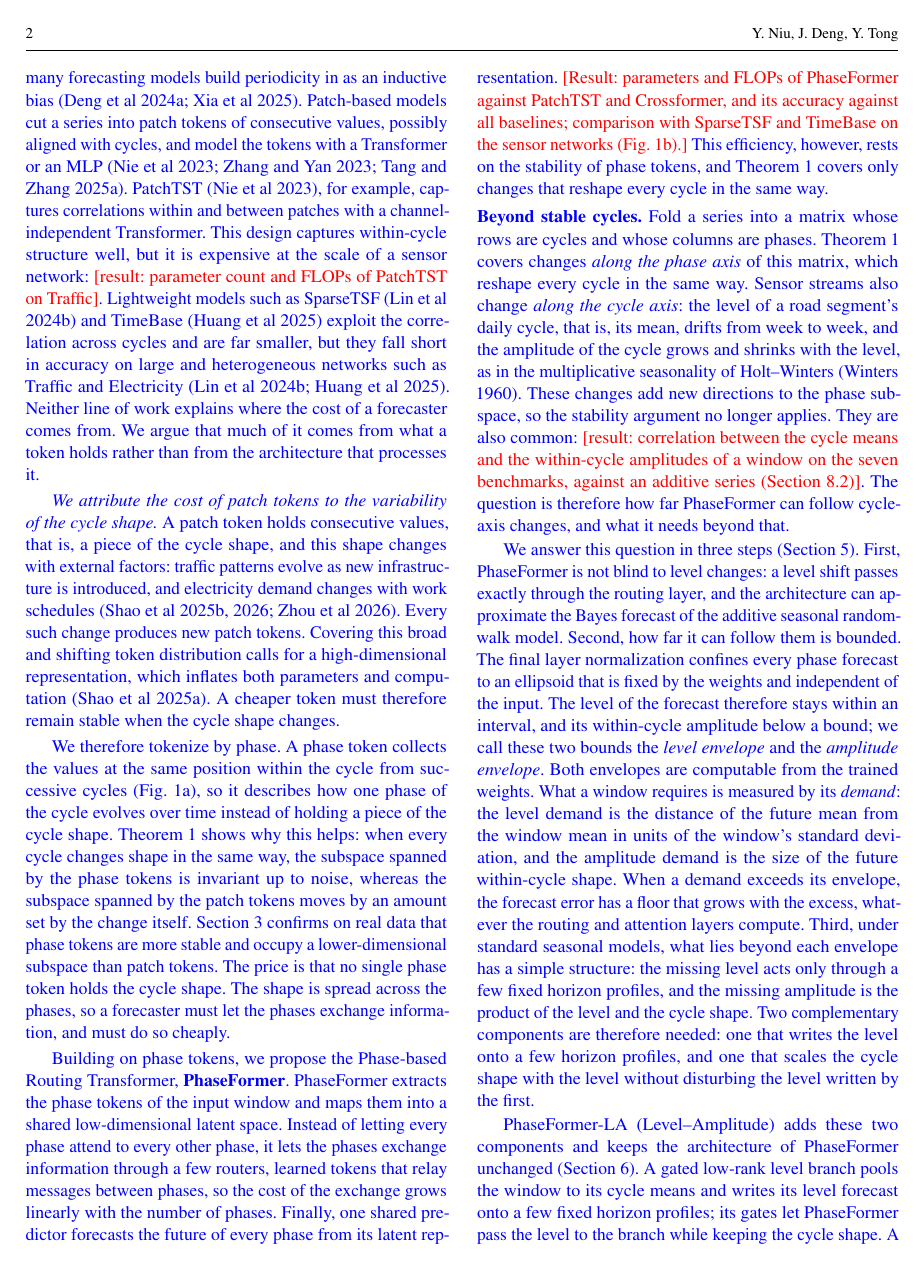
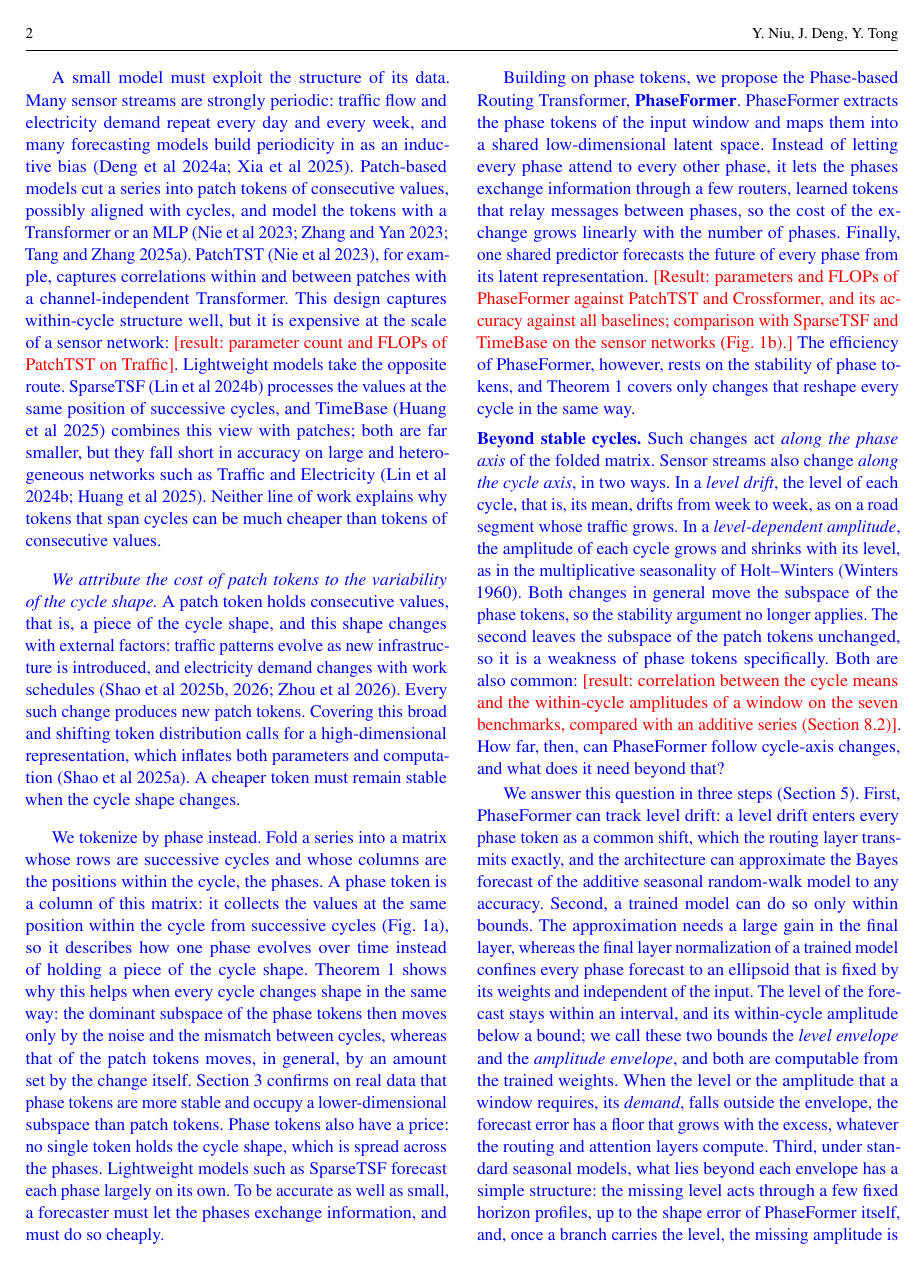
Before and after one commit to neumyor/PhaseFormer, a LaTeX paper (paper/vldbj/main.tex, which reads paper/vldbj/body/introduction.tex): page 2 of 31. Compiled offline with pdfLaTeX.

Commit message:
Revise the introduction after the second review: scope the theorem statements, position against lightweight phase models, align the component count
Co-Authored-By: Claude Opus 5.5 <noreply@anthropic.com>

```diff
--- a/paper/vldbj/body/introduction.tex
+++ b/paper/vldbj/body/introduction.tex
@@ -1,9 +1,9 @@
 \section{Introduction}
 \label{sec:intro}
 \blue{
-Time series forecasting underpins decisions in weather services~\citep{weathernature2025,wu2021autoformer}, energy planning~\citep{lai2018energy,alvarez2010energy,cheng2021windturbine} and traffic management~\citep{cirstea2022towardstraffic,cirstea2021enhancenet,wu2021autocts}. Many of these series are spatio-temporal: they are produced by networks of sensors, such as the loop detectors of a road network or the smart meters of a power grid. A forecasting system must serve every sensor of the network at every update, so efficiency is a first-class requirement alongside accuracy~\citep{lai2023lightcts}. A common way to scale to many sensors is to share one channel-independent model, that is, one model applied to the series of each sensor separately~\citep{nie2023patchtst,zeng2023dlinear}. Sharing keeps the number of parameters independent of the size of the network, but the computation of the model is repeated for every sensor at every update. The size of this shared model, in parameters and in computation per sensor, therefore decides the cost of the whole system, and the question we study is how small it can be made without losing accuracy.
+Time series forecasting underpins decisions in weather services~\citep{weathernature2025,wu2021autoformer}, energy planning~\citep{lai2018energy,alvarez2010energy,cheng2021windturbine} and traffic management~\citep{cirstea2022towardstraffic,cirstea2021enhancenet,wu2021autocts}. Many of these series are spatio-temporal: they are produced by networks of sensors, such as the loop detectors of a road network or the smart meters of a power grid. A forecasting system must serve every sensor of the network at every update, so efficiency is a first-class requirement alongside accuracy~\citep{lai2023lightcts}. Graph-based models capture the dependencies between sensors explicitly, at a cost that grows with the size of the graph~\citep{wu2019graphwavenet,lai2023lightcts}. A complementary way to scale is to share one channel-independent model, that is, one model applied to the series of each sensor separately~\citep{nie2023patchtst,zeng2023dlinear}. Its computation is then repeated for every sensor at every update, so the computation per sensor, multiplied by the number of sensors, decides the cost of the whole system, and a small number of parameters keeps the model cheap to store and to retrain. The question we study is how small this shared model can be made without losing accuracy.
 
-A model can be small only if it exploits the structure of its data. Sensor data are strongly periodic: traffic flow and electricity demand repeat every day and every week, and many forecasting models build periodicity in as an inductive bias~\citep{deng2024disentangling,xia2025timeemb}. Patch-based models cut a series into patch tokens of consecutive values, possibly aligned with cycles, and model the tokens with a Transformer or an MLP~\citep{nie2023patchtst,zhang2023crossformer,tang2025unlocking}. PatchTST~\citep{nie2023patchtst}, for example, captures correlations within and between patches with a channel-independent Transformer. This design captures within-cycle structure well, but it is expensive at the scale of a sensor network: \tbd{result: parameter count and FLOPs of PatchTST on Traffic}. Lightweight models such as SparseTSF~\citep{lin2024sparsetsf} and TimeBase~\citep{huang2025timebase} exploit the correlation across cycles and are far smaller, but they fall short in accuracy on large and heterogeneous networks such as Traffic and Electricity~\citep{lin2024sparsetsf,huang2025timebase}. Neither line of work explains where the cost of a forecaster comes from. We argue that much of it comes from what a token holds rather than from the architecture that processes it.
+A small model must exploit the structure of its data. Many sensor streams are strongly periodic: traffic flow and electricity demand repeat every day and every week, and many forecasting models build periodicity in as an inductive bias~\citep{deng2024disentangling,xia2025timeemb}. Patch-based models cut a series into patch tokens of consecutive values, possibly aligned with cycles, and model the tokens with a Transformer or an MLP~\citep{nie2023patchtst,zhang2023crossformer,tang2025unlocking}. PatchTST~\citep{nie2023patchtst}, for example, captures correlations within and between patches with a channel-independent Transformer. This design captures within-cycle structure well, but it is expensive at the scale of a sensor network: \tbd{result: parameter count and FLOPs of PatchTST on Traffic}. Lightweight models take the opposite route. SparseTSF~\citep{lin2024sparsetsf} processes the values at the same position of successive cycles, and TimeBase~\citep{huang2025timebase} combines this view with patches; both are far smaller, but they fall short in accuracy on large and heterogeneous networks such as Traffic and Electricity~\citep{lin2024sparsetsf,huang2025timebase}. Neither line of work explains why tokens that span cycles can be much cheaper than tokens of consecutive values.
 }
 
 \begin{figure*}[t]
@@ -26,30 +26,30 @@ A model can be small only if it exploits the structure of its data. Sensor data
 \end{figure*}
 
 \blue{
-\emph{We attribute the cost of patch tokens to the variability of the cycle shape.} A patch token holds consecutive values, that is, a piece of the cycle shape, and this shape changes with external factors: traffic patterns evolve as new infrastructure is introduced, and electricity demand changes with work schedules~\citep{shao2025hutformer,shao2025hyperd,zhou2025feddis}. Every such change produces new patch tokens. Covering this broad and shifting token distribution calls for a high-dimensional representation, which inflates both parameters and computation~\citep{shao2025blast}. A cheaper token must therefore remain stable when the cycle shape changes.
+\emph{We attribute the cost of patch tokens to the variability of the cycle shape.} A patch token holds consecutive values, that is, a piece of the cycle shape, and this shape changes with external factors: traffic patterns evolve as new infrastructure is introduced, and electricity demand changes with work schedules~\citep{shao2025hutformer,shao2025hyperd,zhou2025feddis}. Every such change produces new patch tokens. Covering this broad and shifting token distribution calls for a high-dimensional representation, which inflates both parameters and computation~\citep{shao2025blast}. A cheaper token must remain stable when the cycle shape changes.
 
-We therefore tokenize by phase. A phase token collects the values at the same position within the cycle from successive cycles (Fig.~\ref{fig:phase_token}), so it describes how one phase of the cycle evolves over time instead of holding a piece of the cycle shape. Theorem~\ref{thm:stability} shows why this helps: when every cycle changes shape in the same way, the subspace spanned by the phase tokens is invariant up to noise, whereas the subspace spanned by the patch tokens moves by an amount set by the change itself. Section~\ref{sec:motivations} confirms on real data that phase tokens are more stable and occupy a lower-dimensional subspace than patch tokens. The price is that no single phase token holds the cycle shape. The shape is spread across the phases, so a forecaster must let the phases exchange information, and must do so cheaply.
+We tokenize by phase instead. Fold a series into a matrix whose rows are successive cycles and whose columns are the positions within the cycle, the phases. A phase token is a column of this matrix: it collects the values at the same position within the cycle from successive cycles (Fig.~\ref{fig:phase_token}), so it describes how one phase evolves over time instead of holding a piece of the cycle shape. Theorem~\ref{thm:stability} shows why this helps when every cycle changes shape in the same way: the dominant subspace of the phase tokens then moves only by the noise and the mismatch between cycles, whereas that of the patch tokens moves, in general, by an amount set by the change itself. Section~\ref{sec:motivations} confirms on real data that phase tokens are more stable and occupy a lower-dimensional subspace than patch tokens. Phase tokens also have a price: no single token holds the cycle shape, which is spread across the phases. Lightweight models such as SparseTSF forecast each phase largely on its own. To be accurate as well as small, a forecaster must let the phases exchange information, and must do so cheaply.
 
-Building on phase tokens, we propose the Phase-based Routing Transformer, \textbf{\sysname}. \sysname extracts the phase tokens of the input window and maps them into a shared low-dimensional latent space. Instead of letting every phase attend to every other phase, it lets the phases exchange information through a few routers, learned tokens that relay messages between phases, so the cost of the exchange grows linearly with the number of phases. Finally, one shared predictor forecasts the future of every phase from its latent representation. \tbd{Result: parameters and FLOPs of \sysname against PatchTST and Crossformer, and its accuracy against all baselines; comparison with SparseTSF and TimeBase on the sensor networks (Fig.~\ref{fig:efficiency_plot}).} This efficiency, however, rests on the stability of phase tokens, and Theorem~\ref{thm:stability} covers only changes that reshape every cycle in the same way.
+Building on phase tokens, we propose the Phase-based Routing Transformer, \textbf{\sysname}. \sysname extracts the phase tokens of the input window and maps them into a shared low-dimensional latent space. Instead of letting every phase attend to every other phase, it lets the phases exchange information through a few routers, learned tokens that relay messages between phases, so the cost of the exchange grows linearly with the number of phases. Finally, one shared predictor forecasts the future of every phase from its latent representation. \tbd{Result: parameters and FLOPs of \sysname against PatchTST and Crossformer, and its accuracy against all baselines; comparison with SparseTSF and TimeBase on the sensor networks (Fig.~\ref{fig:efficiency_plot}).} The efficiency of \sysname, however, rests on the stability of phase tokens, and Theorem~\ref{thm:stability} covers only changes that reshape every cycle in the same way.
 
 \fakeparagraph{Beyond stable cycles}
-Fold a series into a matrix whose rows are cycles and whose columns are phases. Theorem~\ref{thm:stability} covers changes \emph{along the phase axis} of this matrix, which reshape every cycle in the same way. Sensor streams also change \emph{along the cycle axis}: the level of a road segment's daily cycle, that is, its mean, drifts from week to week, and the amplitude of the cycle grows and shrinks with the level, as in the multiplicative seasonality of Holt--Winters~\citep{winters1960forecasting}. These changes add new directions to the phase subspace, so the stability argument no longer applies. They are also common: \tbd{result: correlation between the cycle means and the within-cycle amplitudes of a window on the seven benchmarks, against an additive series (Section~\ref{sec:exp_coupling})}. The question is therefore how far \sysname can follow cycle-axis changes, and what it needs beyond that.
+Such changes act \emph{along the phase axis} of the folded matrix. Sensor streams also change \emph{along the cycle axis}, in two ways. In a \emph{level drift}, the level of each cycle, that is, its mean, drifts from week to week, as on a road segment whose traffic grows. In a \emph{level-dependent amplitude}, the amplitude of each cycle grows and shrinks with its level, as in the multiplicative seasonality of Holt--Winters~\citep{winters1960forecasting}. Both changes in general move the subspace of the phase tokens, so the stability argument no longer applies. The second leaves the subspace of the patch tokens unchanged, so it is a weakness of phase tokens specifically. Both are also common: \tbd{result: correlation between the cycle means and the within-cycle amplitudes of a window on the seven benchmarks, compared with an additive series (Section~\ref{sec:exp_coupling})}. How far, then, can \sysname follow cycle-axis changes, and what does it need beyond that?
 
-We answer this question in three steps (Section~\ref{sec:theory}). First, \sysname is not blind to level changes: a level shift passes exactly through the routing layer, and the architecture can approximate the Bayes forecast of the additive seasonal random-walk model. Second, how far it can follow them is bounded. The final layer normalization confines every phase forecast to an ellipsoid that is fixed by the weights and independent of the input. The level of the forecast therefore stays within an interval, and its within-cycle amplitude below a bound; we call these two bounds the \emph{level envelope} and the \emph{amplitude envelope}. Both envelopes are computable from the trained weights. What a window requires is measured by its \emph{demand}: the level demand is the distance of the future mean from the window mean in units of the window's standard deviation, and the amplitude demand is the size of the future within-cycle shape. When a demand exceeds its envelope, the forecast error has a floor that grows with the excess, whatever the routing and attention layers compute. Third, under standard seasonal models, what lies beyond each envelope has a simple structure: the missing level acts only through a few fixed horizon profiles, and the missing amplitude is the product of the level and the cycle shape. Two complementary components are therefore needed: one that writes the level onto a few horizon profiles, and one that scales the cycle shape with the level without disturbing the level written by the first.
+We answer this question in three steps (Section~\ref{sec:theory}). First, \sysname can track level drift: a level drift enters every phase token as a common shift, which the routing layer transmits exactly, and the architecture can approximate the Bayes forecast of the additive seasonal random-walk model to any accuracy. Second, a trained model can do so only within bounds. The approximation needs a large gain in the final layer, whereas the final layer normalization of a trained model confines every phase forecast to an ellipsoid that is fixed by its weights and independent of the input. The level of the forecast stays within an interval, and its within-cycle amplitude below a bound; we call these two bounds the \emph{level envelope} and the \emph{amplitude envelope}, and both are computable from the trained weights. When the level or the amplitude that a window requires, its \emph{demand}, falls outside the envelope, the forecast error has a floor that grows with the excess, whatever the routing and attention layers compute. Third, under standard seasonal models, what lies beyond each envelope has a simple structure: the missing level acts through a few fixed horizon profiles, up to the shape error of \sysname itself, and, once a branch carries the level, the missing amplitude is the product of the level and the cycle shape. This structure points to two components that suffice: one that writes the level onto a few horizon profiles, and one that scales the cycle shape with the level without changing the level of the forecast.
 
-\sysLA (Level--Amplitude) adds these two components and keeps the architecture of \sysname unchanged (Section~\ref{sec:extension}). A gated low-rank level branch pools the window to its cycle means and writes its level forecast onto a few fixed horizon profiles; its gates let \sysname pass the level to the branch while keeping the cycle shape. A modulation driven by the level forecast of the branch scales the cycle shape of the forecast of \sysname with the level. Because the modulation is centered over the phases, it provably leaves every future cycle mean unchanged, and therefore cannot disturb the level forecast by the branch. The extension adds \tbd{parameter count, which depends on the gate choice of the final runs}, regardless of the forecast horizon. Because the envelopes are computed from the weights and the demands from the data, the theory also predicts where the extension should help: on the datasets where many windows demand more than the envelopes of a trained \sysname allow. \tbd{Result: where the demands exceed the envelopes of trained checkpoints, the gain of \sysLA there, and its change elsewhere (Section~\ref{sec:exp_theory}).}
+\sysLA (Level--Amplitude) adds these two components and keeps the architecture of \sysname unchanged (Section~\ref{sec:extension}). A gated low-rank level branch pools the window to its cycle means and writes its level forecast onto a few fixed horizon profiles; its gates let \sysname pass the level to the branch while keeping the cycle shape. A modulation driven by the state of the branch scales the cycle shape forecast by \sysname with the level. Because the modulation is centered over the phases, it provably leaves every future cycle mean of the phase forecast unchanged, so the level of the fused forecast, which the branch sets, is untouched. The extension adds \tbd{number} parameters, a number that does not grow with the forecast horizon. Because the envelopes are computed from the weights and the demands from the data, the theory also predicts where the extension should help: on the datasets where many windows demand more than the envelopes of a trained \sysname allow. \tbd{Result: where the demands exceed the envelopes of trained checkpoints, the gain of \sysLA there, and its change elsewhere (Section~\ref{sec:exp_theory}).}
 
 Our contributions are as follows; the last three are new in this article:
 \begin{enumerate}[leftmargin=2em]
-\item We introduce phase tokenization, which collects the values at the same position within the cycle from successive cycles. We prove that, when every cycle changes shape in the same way, the phase subspace is invariant up to noise whereas the patch subspace is not, and confirm on real data that phase tokens are more stable and lower-dimensional than patch tokens (Section~\ref{sec:motivations}).
+\item We analyze phase tokenization, which collects the values at the same position within the cycle from successive cycles. We prove that, when every cycle changes shape in the same way, the phase subspace moves only by the noise and the mismatch between cycles, whereas the patch subspace in general moves with the change, and confirm on real data that phase tokens are more stable and lower-dimensional than patch tokens (Section~\ref{sec:motivations}).
 
 \item We propose \sysname, which maps phase tokens into a shared low-dimensional latent space, lets them exchange information through a few routers, and forecasts every phase with one shared predictor. \tbd{Result: parameters and accuracy} (Sections~\ref{sec:method} and~\ref{sec:exp}).
 
-\item We characterize how far \sysname can follow cycle-axis changes: it can represent level changes, but its forecast level is confined to a level envelope and its within-cycle amplitude to an amplitude envelope, both computable from its weights; under standard seasonal models, what lies beyond each envelope has a simple structure (Section~\ref{sec:theory}).
+\item We characterize how far \sysname can follow cycle-axis changes: it can track level drift, but its forecast level is confined to a level envelope and its within-cycle amplitude to an amplitude envelope, both computable from its weights, and the forecast error has a floor wherever a demand falls outside them (Section~\ref{sec:theory}).
 
-\item We derive \sysLA from this characterization: a gated low-rank level branch on cycle means, and a level-driven modulation of the cycle shape that provably leaves every future cycle mean unchanged (Section~\ref{sec:extension}).
+\item From the structure of what lies beyond each envelope, we derive \sysLA: a gated low-rank level branch on cycle means, and a modulation of the cycle shape that provably leaves every future cycle mean unchanged (Sections~\ref{sec:theory} and~\ref{sec:extension}).
 
-\item We test each layer of the argument on seven benchmarks: the level--amplitude coupling in the data, the envelopes of trained checkpoints, each step of the theory on synthetic and real data, and \tbd{result of \sysLA} (Section~\ref{sec:ext_exp}).
+\item We test the theory and the extension on seven benchmarks: whether the data contain level-dependent amplitude, whether the demands exceed the envelopes of trained checkpoints, whether each component acts as predicted, and \tbd{result of \sysLA} (Section~\ref{sec:ext_exp}).
 \end{enumerate}
 }
 
```
Also changed, not shown: paper/vldbj/body/extension.tex (+1 -1 lines), paper/vldbj/body/motivations.tex (+1 -1 lines), paper/vldbj/main.tex (+1 -1 lines), paper/vldbj/body/introduction.tex (2 more changed lines), 1 other file.
